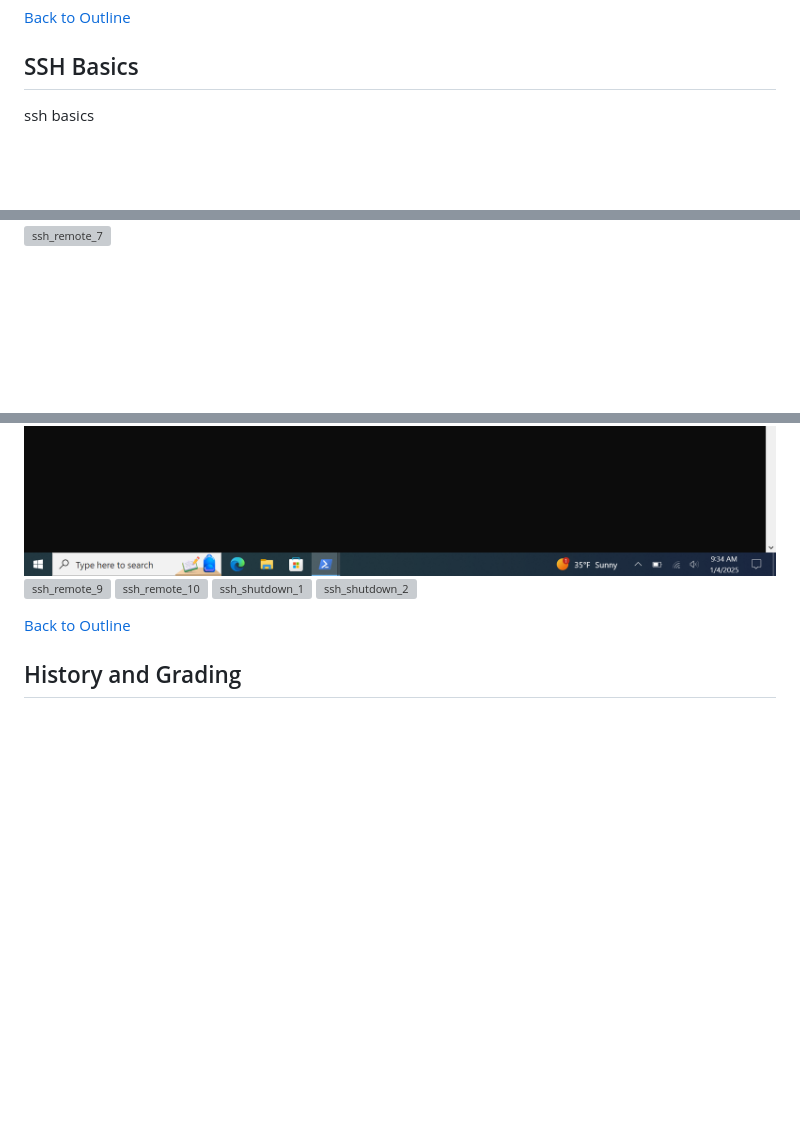
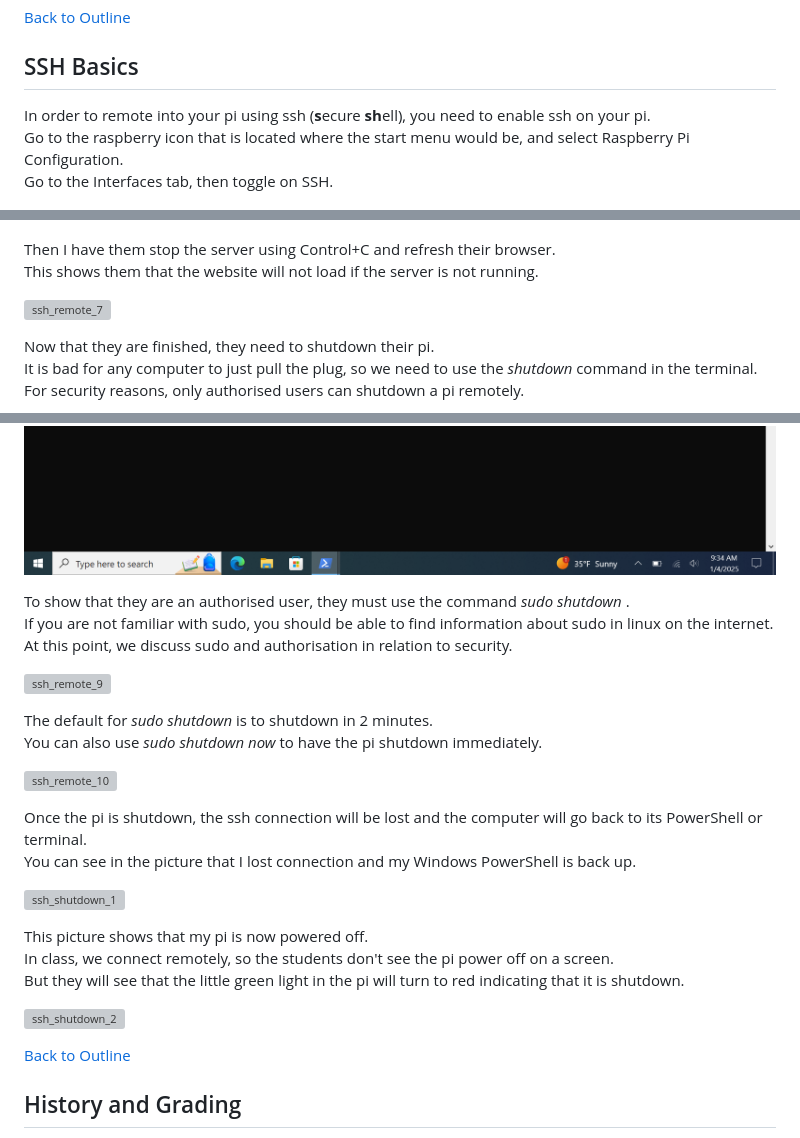
Before and after one commit to drewray80/linux_cyber_unit, a Markdown page: hosting_ssh.md, 3 parts joined by grey strips. Drawn GitHub-style; blank space fills up the shorter version; grey boxes are pictures that could not be loaded.

```diff
--- a/hosting_ssh.md
+++ b/hosting_ssh.md
@@ -134,7 +140,9 @@ After we save the static ip address, I have the students restart their pis to ma
 
 [Back to Outline](#outline)
 ## SSH Basics
-ssh basics
+In order to remote into your pi using ssh (**s**ecure **sh**ell), you need to enable ssh on your pi.
+Go to the raspberry icon that is located where the start menu would be, and select Raspberry Pi Configuration.
+Go to the Interfaces tab, then toggle on SSH.
 
 ![ssh_1](img/ssh/ssh1.png)
 
@@ -152,9 +213,36 @@ edit and host html site using ssh, terminal and nano
 ![ssh_remote_6](img/ssh/ssh_remote6.png)
+
+Then I have them stop the server using Control+C and refresh their browser.
+This shows them that the website will not load if the server is not running.
+
 ![ssh_remote_7](img/ssh/ssh_remote7.png)
+
+Now that they are finished, they need to shutdown their pi.
+It is bad for any computer to just pull the plug, so we need to use the *shutdown* command in the terminal.
+For security reasons, only authorised users can shutdown a pi remotely.
+
 ![ssh_remote_8](img/ssh/ssh_remote8.png)
+
+To show that they are an authorised user, they must use the command *sudo shutdown* .
+If you are not familiar with sudo, you should be able to find information about sudo in linux on the internet.
+At this point, we discuss sudo and authorisation in relation to security.
+
 ![ssh_remote_9](img/ssh/ssh_remote9.png)
+
+The default for *sudo shutdown* is to shutdown in 2 minutes.
+You can also use *sudo shutdown now* to have the pi shutdown immediately.
+
 ![ssh_remote_10](img/ssh/ssh_remote10.png)
+
+Once the pi is shutdown, the ssh connection will be lost and the computer will go back to its PowerShell or terminal.
+You can see in the picture that I lost connection and my Windows PowerShell is back up.
+
 ![ssh_shutdown_1](img/ssh/ssh_shutdown_1.png)
+
+This picture shows that my pi is now powered off.
+In class, we connect remotely, so the students don't see the pi power off on a screen.
+But they will see that the little green light in the pi will turn to red indicating that it is shutdown.
+
 ![ssh_shutdown_2](img/ssh/ssh_shutdown2.png)
 
 [Back to Outline](#outline)
```
Also changed, not shown: other parts of hosting_ssh.md (+61 -2 lines).
